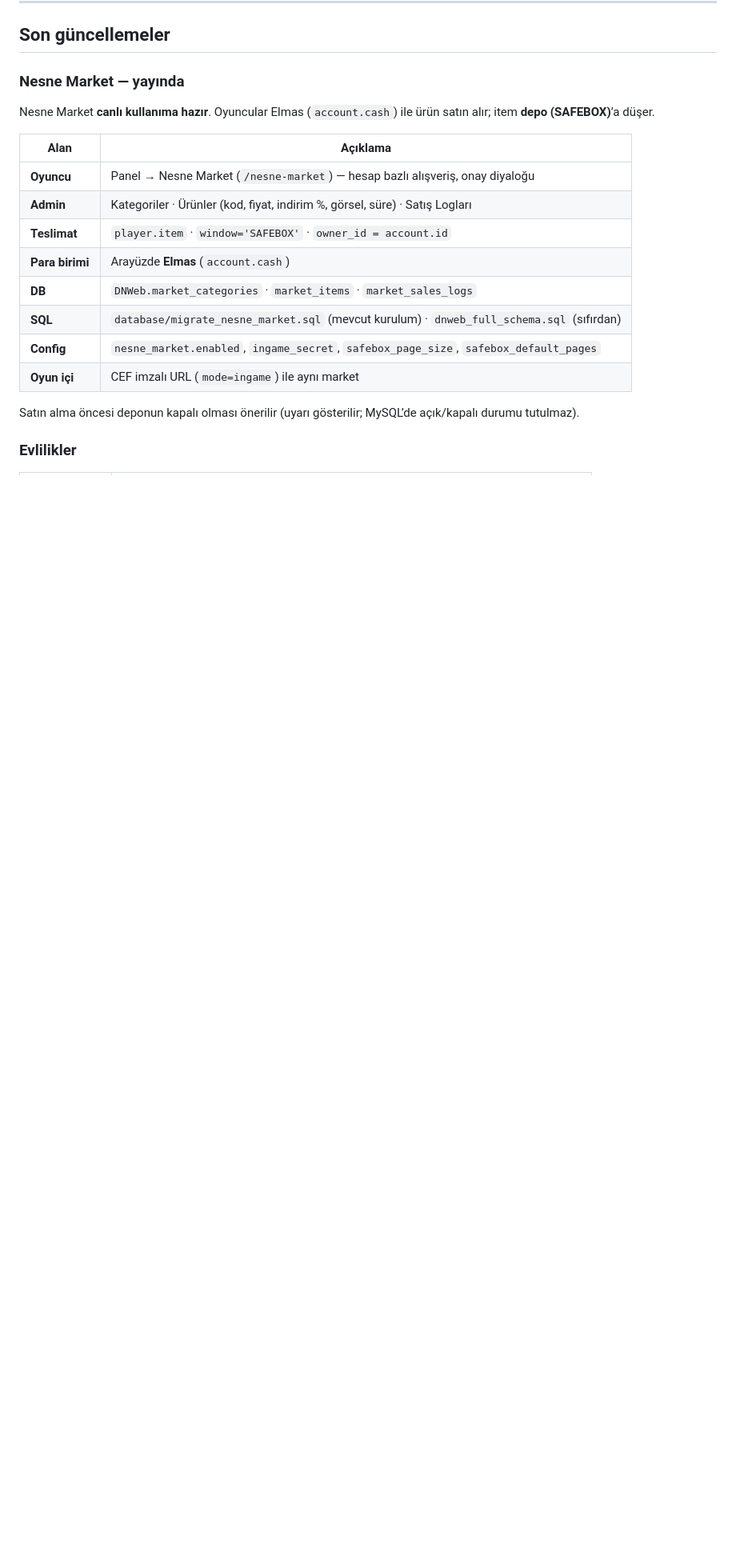
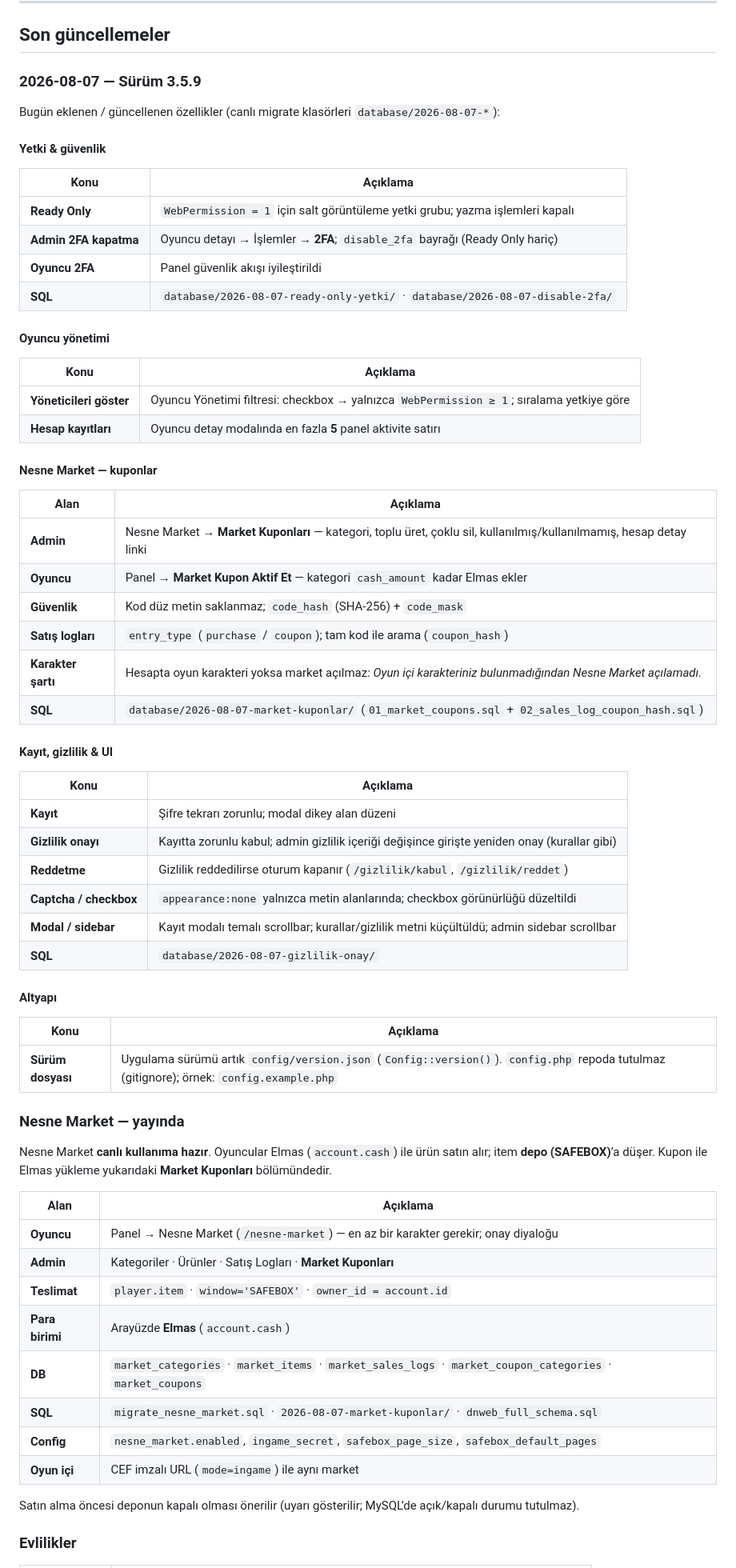
Before and after one commit to me-trueddn/M2DN-Official, a Markdown page: README.md, the part around one of its changes. Shown at 80% size. GitHub-like rendering; blank space fills up the shorter version.

```diff
--- a/README.md
+++ b/README.md
@@ -10,18 +10,66 @@ M2DN, Metin2 özel sunucuları için PHP tabanlı web sitesi ve yönetim panelid
 
 ## Son güncellemeler
 
-### Nesne Market — yayında
+### 2026-08-07 — Sürüm 3.5.9
 
-Nesne Market **canlı kullanıma hazır**. Oyuncular Elmas (`account.cash`) ile ürün satın alır; item **depo (SAFEBOX)**’a düşer.
+Bugün eklenen / güncellenen özellikler (canlı migrate klasörleri `database/2026-08-07-*`):
+
+#### Yetki & güvenlik
+
+| Konu | Açıklama |
+|------|----------|
+| **Ready Only** | `WebPermission = 1` için salt görüntüleme yetki grubu; yazma işlemleri kapalı |
+| **Admin 2FA kapatma** | Oyuncu detayı → İşlemler → **2FA**; `disable_2fa` bayrağı (Ready Only hariç) |
+| **Oyuncu 2FA** | Panel güvenlik akışı iyileştirildi |
+| **SQL** | `database/2026-08-07-ready-only-yetki/` · `database/2026-08-07-disable-2fa/` |
+
+#### Oyuncu yönetimi
+
+| Konu | Açıklama |
+|------|----------|
+| **Yöneticileri göster** | Oyuncu Yönetimi filtresi: checkbox → yalnızca `WebPermission ≥ 1`; sıralama yetkiye göre |
+| **Hesap kayıtları** | Oyuncu detay modalında en fazla **5** panel aktivite satırı |
+
+#### Nesne Market — kuponlar
 
 | Alan | Açıklama |
 |------|----------|
-| **Oyuncu** | Panel → Nesne Market (`/nesne-market`) — hesap bazlı alışveriş, onay diyaloğu |
-| **Admin** | Kategoriler · Ürünler (kod, fiyat, indirim %, görsel, süre) · Satış Logları |
+| **Admin** | Nesne Market → **Market Kuponları** — kategori, toplu üret, çoklu sil, kullanılmış/kullanılmamış, hesap detay linki |
+| **Oyuncu** | Panel → **Market Kupon Aktif Et** — kategori `cash_amount` kadar Elmas ekler |
+| **Güvenlik** | Kod düz metin saklanmaz; `code_hash` (SHA-256) + `code_mask` |
+| **Satış logları** | `entry_type` (`purchase` / `coupon`); tam kod ile arama (`coupon_hash`) |
+| **Karakter şartı** | Hesapta oyun karakteri yoksa market açılmaz: *Oyun içi karakteriniz bulunmadığından Nesne Market açılamadı.* |
+| **SQL** | `database/2026-08-07-market-kuponlar/` (`01_market_coupons.sql` + `02_sales_log_coupon_hash.sql`) |
+
+#### Kayıt, gizlilik & UI
+
+| Konu | Açıklama |
+|------|----------|
+| **Kayıt** | Şifre tekrarı zorunlu; modal dikey alan düzeni |
+| **Gizlilik onayı** | Kayıtta zorunlu kabul; admin gizlilik içeriği değişince girişte yeniden onay (kurallar gibi) |
+| **Reddetme** | Gizlilik reddedilirse oturum kapanır (`/gizlilik/kabul`, `/gizlilik/reddet`) |
+| **Captcha / checkbox** | `appearance:none` yalnızca metin alanlarında; checkbox görünürlüğü düzeltildi |
+| **Modal / sidebar** | Kayıt modalı temalı scrollbar; kurallar/gizlilik metni küçültüldü; admin sidebar scrollbar |
+| **SQL** | `database/2026-08-07-gizlilik-onay/` |
+
+#### Altyapı
+
+| Konu | Açıklama |
+|------|----------|
+| **Sürüm dosyası** | Uygulama sürümü artık `config/version.json` (`Config::version()`). `config.php` repoda tutulmaz (gitignore); örnek: `config.example.php` |
+
+### Nesne Market — yayında
+
+Nesne Market **canlı kullanıma hazır**. Oyuncular Elmas (`account.cash`) ile ürün satın alır; item **depo (SAFEBOX)**’a düşer. Kupon ile Elmas yükleme yukarıdaki **Market Kuponları** bölümündedir.
+
+| Alan | Açıklama |
+|------|----------|
+| **Oyuncu** | Panel → Nesne Market (`/nesne-market`) — en az bir karakter gerekir; onay diyaloğu |
+| **Admin** | Kategoriler · Ürünler · Satış Logları · **Market Kuponları** |
 | **Teslimat** | `player.item` · `window='SAFEBOX'` · `owner_id = account.id` |
 | **Para birimi** | Arayüzde **Elmas** (`account.cash`) |
-| **DB** | `DNWeb.market_categories` · `market_items` · `market_sales_logs` |
-| **SQL** | `database/migrate_nesne_market.sql` (mevcut kurulum) · `dnweb_full_schema.sql` (sıfırdan) |
+| **DB** | `market_categories` · `market_items` · `market_sales_logs` · `market_coupon_categories` · `market_coupons` |
+| **SQL** | `migrate_nesne_market.sql` · `2026-08-07-market-kuponlar/` · `dnweb_full_schema.sql` |
 | **Config** | `nesne_market.enabled`, `ingame_secret`, `safebox_page_size`, `safebox_default_pages` |
 | **Oyun içi** | CEF imzalı URL (`mode=ingame`) ile aynı market |
 
```
Also changed, not shown: other parts of README.md (+59 -23 lines).
